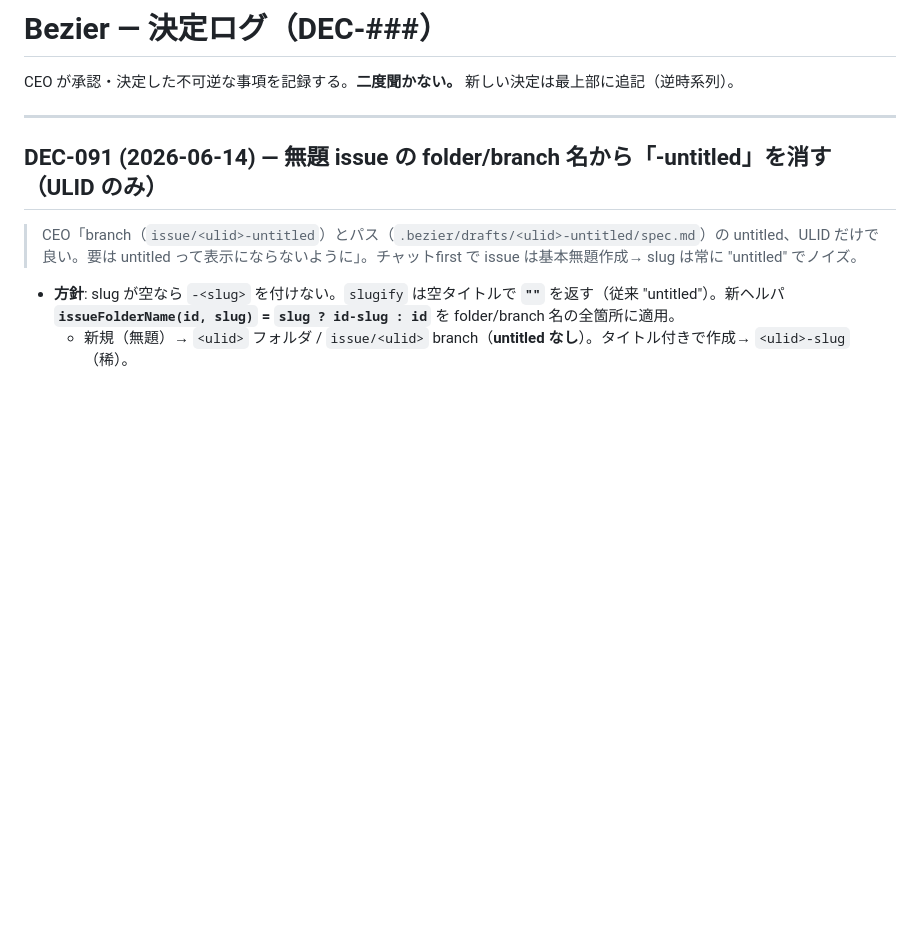
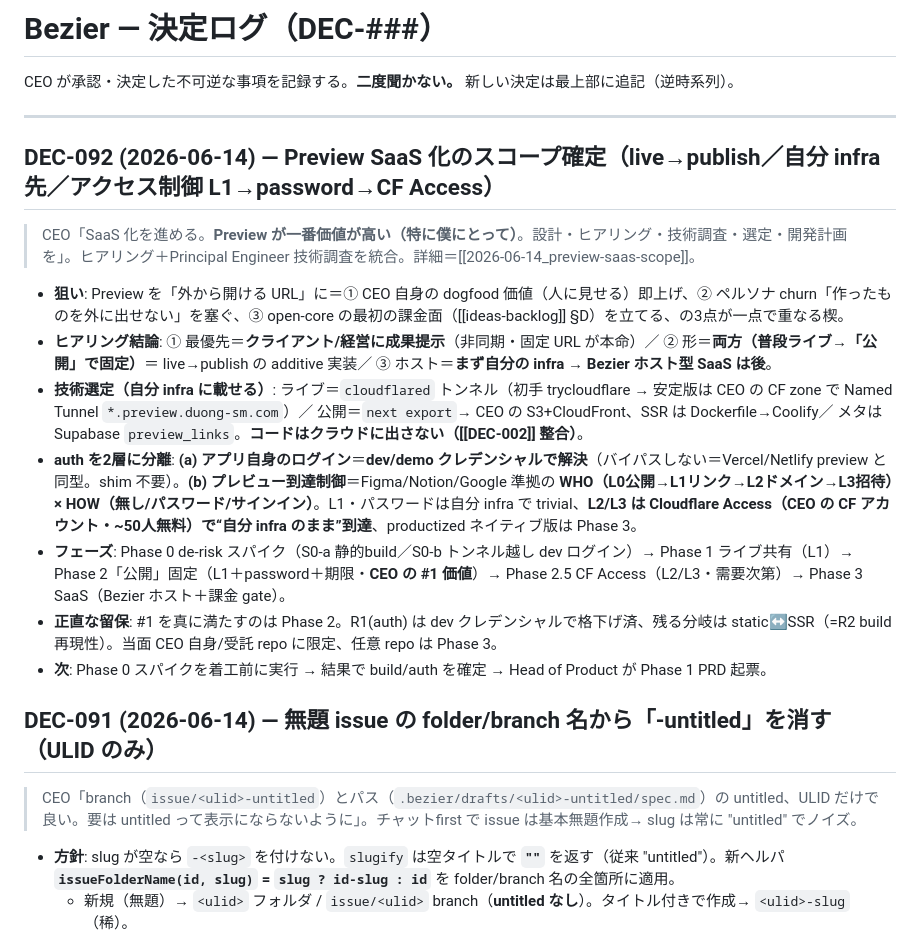
Before and after one commit to Sota-Mikami/bezier, a Markdown page: playbook/decisions-log.md, the part around the change. Drawn GitHub-style; blank space fills up the shorter version.

```diff
--- a/playbook/decisions-log.md
+++ b/playbook/decisions-log.md
@@ -4,6 +4,18 @@
 CEO が承認・決定した不可逆な事項を記録する。**二度聞かない。** 新しい決定は最上部に追記（逆時系列）。
 
 ---
+
+## DEC-092 (2026-06-14) — Preview SaaS 化のスコープ確定（live→publish／自分 infra 先／アクセス制御 L1→password→CF Access）
+
+> CEO「SaaS 化を進める。**Preview が一番価値が高い（特に僕にとって）**。設計・ヒアリング・技術調査・選定・開発計画を」。ヒアリング＋Principal Engineer 技術調査を統合。詳細＝[[2026-06-14_preview-saas-scope]]。
+
+- **狙い**: Preview を「外から開ける URL」に＝① CEO 自身の dogfood 価値（人に見せる）即上げ、② ペルソナ churn「作ったものを外に出せない」を塞ぐ、③ open-core の最初の課金面（[[ideas-backlog]] §D）を立てる、の3点が一点で重なる楔。
+- **ヒアリング結論**: ① 最優先＝**クライアント/経営に成果提示**（非同期・固定 URL が本命）／ ② 形＝**両方（普段ライブ→「公開」で固定）**＝ live→publish の additive 実装／ ③ ホスト＝**まず自分の infra → Bezier ホスト型 SaaS は後**。
+- **技術選定（自分 infra に載せる）**: ライブ＝`cloudflared` トンネル（初手 trycloudflare → 安定版は CEO の CF zone で Named Tunnel `*.preview.duong-sm.com`）／ 公開＝`next export`→ CEO の S3+CloudFront、SSR は Dockerfile→Coolify／ メタは Supabase `preview_links`。**コードはクラウドに出さない（[[DEC-002]] 整合）**。
+- **auth を2層に分離**: **(a) アプリ自身のログイン**＝**dev/demo クレデンシャルで解決**（バイパスしない＝Vercel/Netlify preview と同型。shim 不要）。**(b) プレビュー到達制御**＝Figma/Notion/Google 準拠の **WHO（L0公開→L1リンク→L2ドメイン→L3招待）× HOW（無し/パスワード/サインイン）**。L1・パスワードは自分 infra で trivial、**L2/L3 は Cloudflare Access（CEO の CF アカウント・~50人無料）で“自分 infra のまま”到達**、productized ネイティブ版は Phase 3。
+- **フェーズ**: Phase 0 de-risk スパイク（S0-a 静的build／S0-b トンネル越し dev ログイン）→ Phase 1 ライブ共有（L1）→ Phase 2「公開」固定（L1＋password＋期限・**CEO の #1 価値**）→ Phase 2.5 CF Access（L2/L3・需要次第）→ Phase 3 SaaS（Bezier ホスト＋課金 gate）。
+- **正直な留保**: #1 を真に満たすのは Phase 2。R1(auth) は dev クレデンシャルで格下げ済、残る分岐は static↔SSR（=R2 build 再現性）。当面 CEO 自身/受託 repo に限定、任意 repo は Phase 3。
+- **次**: Phase 0 スパイクを着工前に実行 → 結果で build/auth を確定 → Head of Product が Phase 1 PRD 起票。
 
 ## DEC-091 (2026-06-14) — 無題 issue の folder/branch 名から「-untitled」を消す（ULID のみ）
 
```
Also changed, not shown: playbook/strategy/2026-06-14_preview-saas-scope.md (added, +133 -0 lines).
